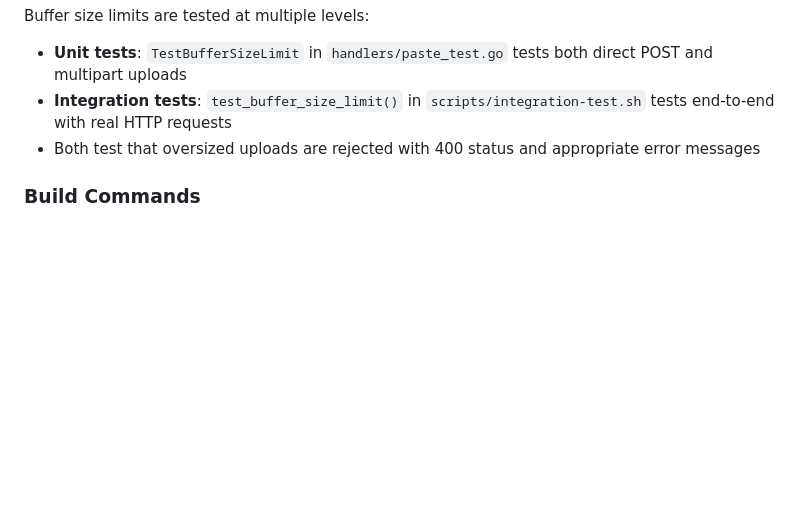
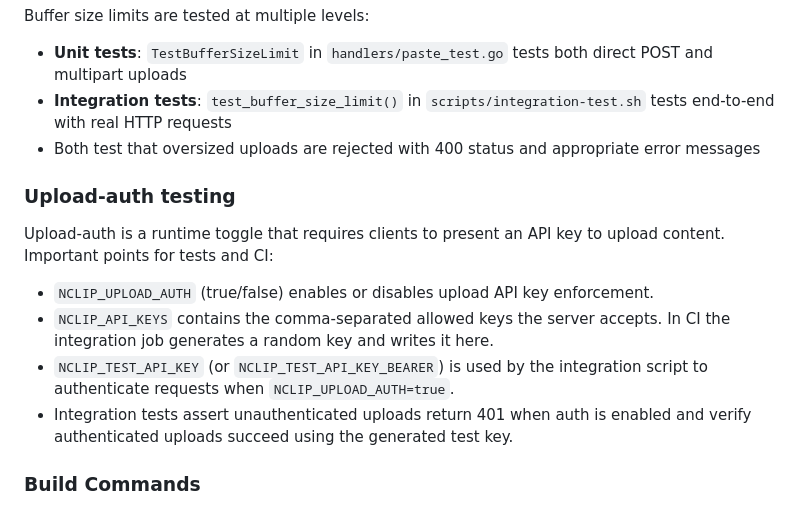
Before and after one commit to johnwmail/nclip, a Markdown page: .github/instructions/copilot-instructions.md, the part around the change. Rendered like a GitHub page; blank space fills up the shorter version.

Commit message:
docs: add upload-auth testing instructions to copilot documentation

```diff
--- a/.github/instructions/copilot-instructions.md
+++ b/.github/instructions/copilot-instructions.md
@@ -105,6 +105,13 @@ Buffer size limits are tested at multiple levels:
 - **Integration tests**: `test_buffer_size_limit()` in `scripts/integration-test.sh` tests end-to-end with real HTTP requests
 - Both test that oversized uploads are rejected with 400 status and appropriate error messages
 
+### Upload-auth testing
+Upload-auth is a runtime toggle that requires clients to present an API key to upload content. Important points for tests and CI:
+- `NCLIP_UPLOAD_AUTH` (true/false) enables or disables upload API key enforcement.
+- `NCLIP_API_KEYS` contains the comma-separated allowed keys the server accepts. In CI the integration job generates a random key and writes it here.
+- `NCLIP_TEST_API_KEY` (or `NCLIP_TEST_API_KEY_BEARER`) is used by the integration script to authenticate requests when `NCLIP_UPLOAD_AUTH=true`.
+- Integration tests assert unauthenticated uploads return 401 when auth is enabled and verify authenticated uploads succeed using the generated test key.
+
 ### Build Commands
 - Test: Please passed `go fmt ./...` and `go vet ./...` and `go test ./...` and `golangci-lint run` before building
 - Development: `go run .`
```
